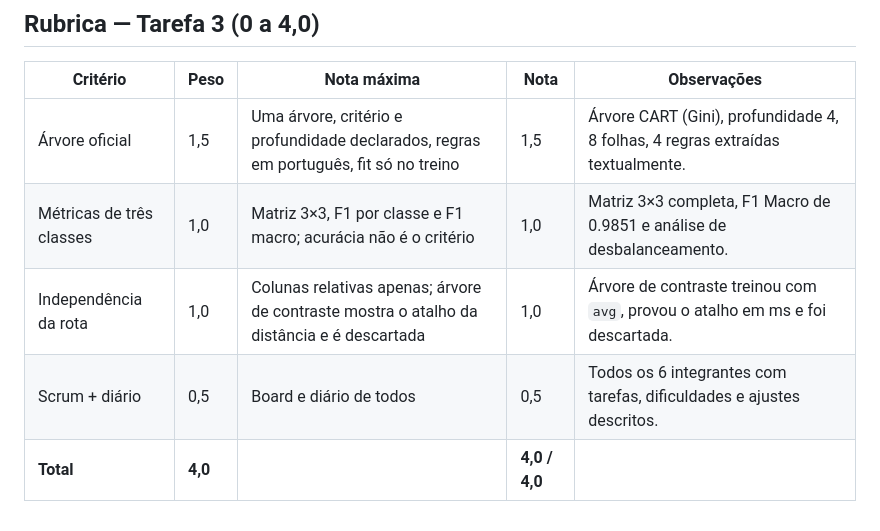
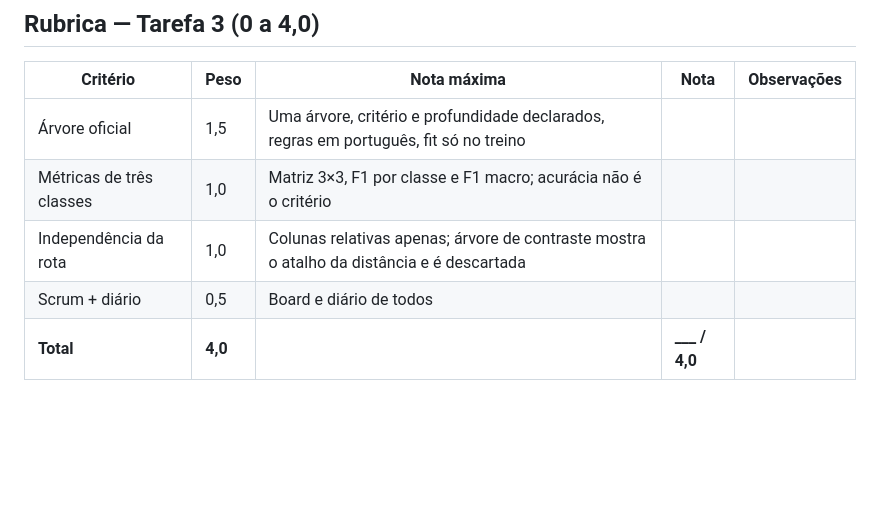
Before and after one commit to beaacademico/ESTRUTURA-DE-DADOS-II-PROJ-1, a Markdown page: tarefas/Tarefa3_Arvore_Inicial.md, the part around the change. Drawn GitHub-style; blank space fills up the shorter version.

```diff
--- a/tarefas/Tarefa3_Arvore_Inicial.md
+++ b/tarefas/Tarefa3_Arvore_Inicial.md
@@ -175,8 +175,8 @@ A árvore de contraste criou cortes duros em milissegundos (`avg <= 1.91 ms`, `a
 
 | Critério | Peso | Nota máxima | Nota | Observações |
 |---|---|---|---|---|
-| Árvore oficial | 1,5 | Uma árvore, critério e profundidade declarados, regras em português, fit só no treino | 1,5 | Árvore CART (Gini), profundidade 4, 8 folhas, 4 regras extraídas textualmente. |
-| Métricas de três classes | 1,0 | Matriz 3×3, F1 por classe e F1 macro; acurácia não é o critério | 1,0 | Matriz 3×3 completa, F1 Macro de 0.9851 e análise de desbalanceamento. |
-| Independência da rota | 1,0 | Colunas relativas apenas; árvore de contraste mostra o atalho da distância e é descartada | 1,0 | Árvore de contraste treinou com `avg`, provou o atalho em ms e foi descartada. |
-| Scrum + diário | 0,5 | Board e diário de todos | 0,5 | Todos os 6 integrantes com tarefas, dificuldades e ajustes descritos. |
-| **Total** | **4,0** | | **4,0 / 4,0** | |
+| Árvore oficial | 1,5 | Uma árvore, critério e profundidade declarados, regras em português, fit só no treino | | |
+| Métricas de três classes | 1,0 | Matriz 3×3, F1 por classe e F1 macro; acurácia não é o critério | | |
+| Independência da rota | 1,0 | Colunas relativas apenas; árvore de contraste mostra o atalho da distância e é descartada | | |
+| Scrum + diário | 0,5 | Board e diário de todos | | |
+| **Total** | **4,0** | | **___ / 4,0** | |
```
Also changed, not shown: tarefas/Tarefa4_Ajuste_da_Arvore.md (+5 -5 lines).
